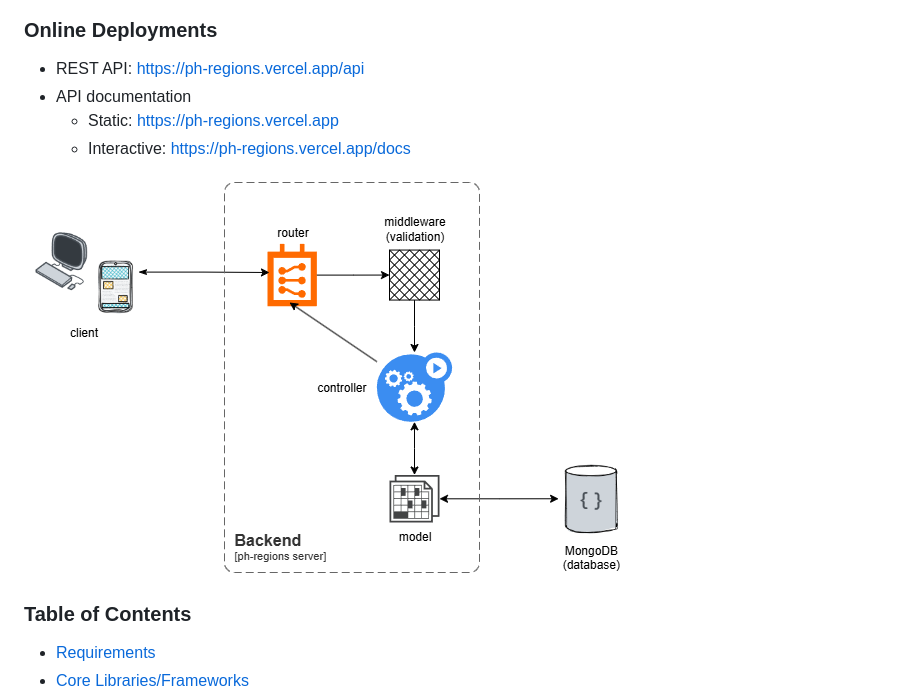
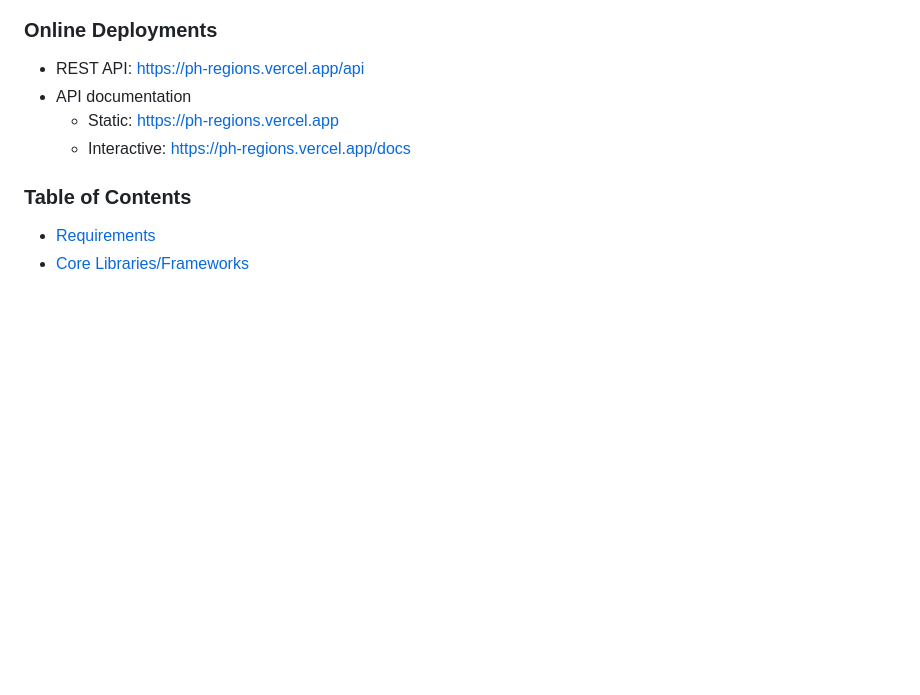
Before and after one commit to weaponsforge/ph-regions, a Markdown page: README.md, the part around the change printed below. Drawn GitHub-style; blank space fills up the shorter version.

```diff
--- a/README.md
+++ b/README.md
@@ -15,8 +24,6 @@ A RESTful API that serves **hierarchical location data** of the Philippines —
 - API documentation
    - Static: <https://ph-regions.vercel.app>
    - Interactive: <https://ph-regions.vercel.app/docs>
-
-![architecture](assets/architecture.png)
 
 ### Table of Contents
 
```
Also changed, not shown: other parts of README.md (+9 -0 lines).
